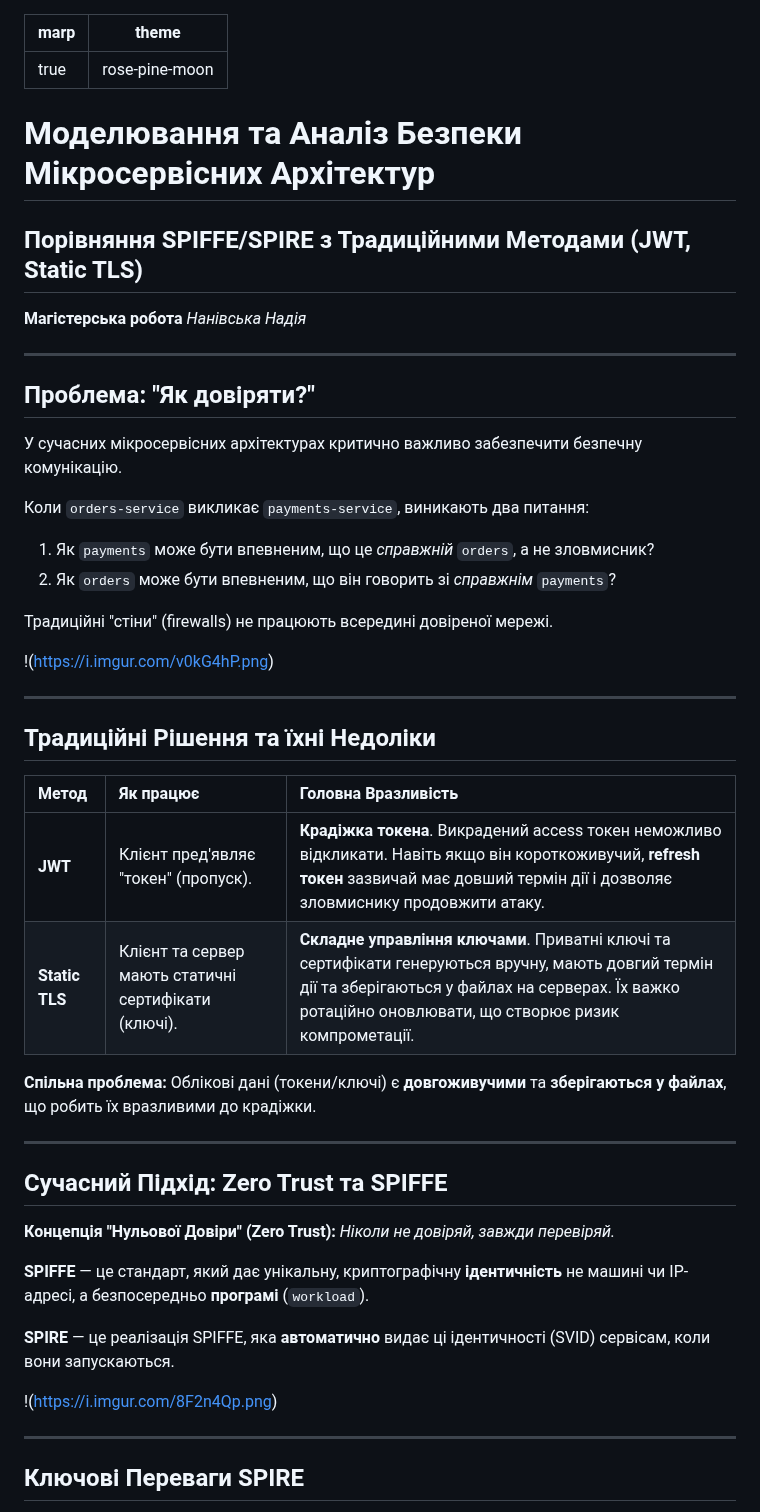
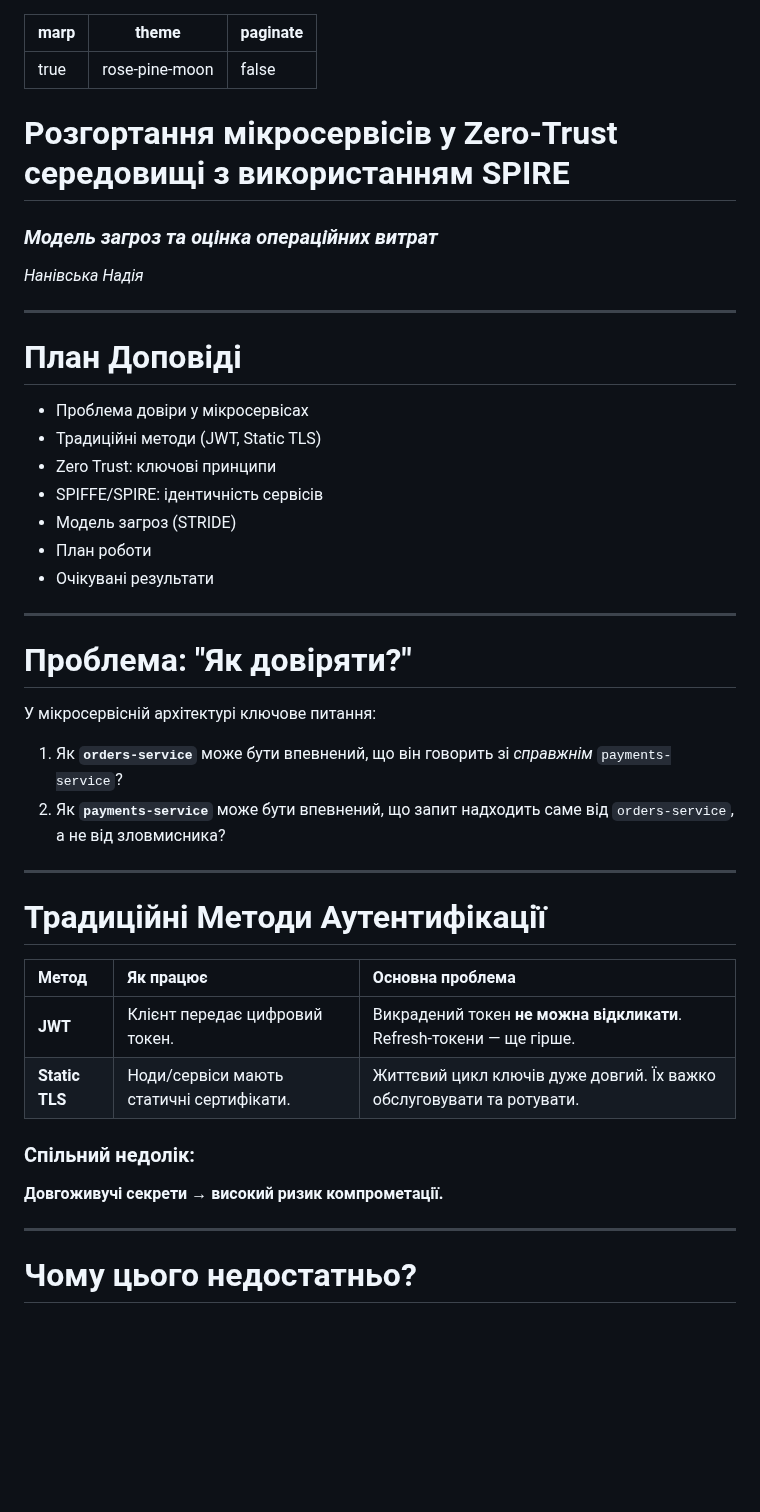
Before and after one commit to NadiiaNanivska/spring-spire-zero-trust, a Markdown page: spring-spire-zero-trust-presentation.md, the part around one of its changes. Rendered like a GitHub page; blank space fills up the shorter version.

```diff
--- a/spring-spire-zero-trust-presentation.md
+++ b/spring-spire-zero-trust-presentation.md
@@ -1,6 +1,7 @@
 ---
 marp: true
 theme: rose-pine-moon
+paginate: false
 ---
 
 <style>
@@ -8,67 +9,59 @@ table {
   color: #e0def4;
   border-collapse: collapse;
 }
-
 th, td {
   border: 1px solid #44415a;
   padding: 8px 12px;
   background-color: #2a273f;
   color: #e0def4;
 }
-
 th {
   background-color: #3e3a5a;
 }
-
 section {
-  padding-bottom: 100px !important;
+  padding-bottom: 80px !important;
 }
 </style>
 
-# Моделювання та Аналіз Безпеки Мікросервісних Архітектур
-## Порівняння SPIFFE/SPIRE з Традиційними Методами (JWT, Static TLS)
+# Розгортання мікросервісів у Zero-Trust середовищі з використанням SPIRE
+### *Модель загроз та оцінка операційних витрат*
 
-**Магістерська робота**
 *Нанівська Надія*
 
 ---
 
-## Проблема: "Як довіряти?"
+# План Доповіді
 
-У сучасних мікросервісних архітектурах критично важливо забезпечити безпечну комунікацію.
-
-Коли `orders-service` викликає `payments-service`, виникають два питання:
-1.  Як `payments` може бути впевненим, що це *справжній* `orders`, а не зловмисник?
-2.  Як `orders` може бути впевненим, що він говорить зі *справжнім* `payments`?
-
-Традиційні "стіни" (firewalls) не працюють всередині довіреної мережі.
-
-!(https://i.imgur.com/v0kG4hP.png)
+- Проблема довіри у мікросервісах
+- Традиційні методи (JWT, Static TLS)
+- Zero Trust: ключові принципи
+- SPIFFE/SPIRE: ідентичність сервісів
+- Модель загроз (STRIDE)
+- План роботи
+- Очікувані результати
 
 ---
 
-## Традиційні Рішення та їхні Недоліки
+# Проблема: "Як довіряти?"
 
-| Метод | Як працює | Головна Вразливість |
-| :--- | :--- | :--- |
-| **JWT** | Клієнт пред'являє "токен" (пропуск). | **Крадіжка токена**. Викрадений access токен неможливо відкликати. Навіть якщо він короткоживучий, **refresh токен** зазвичай має довший термін дії і дозволяє зловмиснику продовжити атаку. |
-| **Static TLS** | Клієнт та сервер мають статичні сертифікати (ключі). | **Складне управління ключами**. Приватні ключі та сертифікати генеруються вручну, мають довгий термін дії та зберігаються у файлах на серверах. Їх важко ротаційно оновлювати, що створює ризик компрометації. |
+У мікросервісній архітектурі ключове питання:
 
-**Спільна проблема:** Облікові дані (токени/ключі) є **довгоживучими** та **зберігаються у файлах**, що робить їх вразливими до крадіжки.
+1. Як **`orders-service`** може бути впевнений, що він говорить зі *справжнім* `payments-service`?
+2. Як **`payments-service`** може бути впевнений, що запит надходить саме від `orders-service`, а не від зловмисника?
 
 ---
 
-## Сучасний Підхід: Zero Trust та SPIFFE
+# Традиційні Методи Аутентифікації
 
-**Концепція "Нульової Довіри" (Zero Trust):** *Ніколи не довіряй, завжди перевіряй.*
+| Метод | Як працює | Основна проблема |
+| :--- | :--- | :--- |
+| **JWT** | Клієнт передає цифровий токен. | Викрадений токен **не можна відкликати**. Refresh-токени — ще гірше. |
+| **Static TLS** | Ноди/сервіси мають статичні сертифікати. | Життєвий цикл ключів дуже довгий. Їх важко обслуговувати та ротувати. |
 
-**SPIFFE** — це стандарт, який дає унікальну, криптографічну **ідентичність** не машині чи IP-адресі, а безпосередньо **програмі** (`workload`).
-
-**SPIRE** — це реалізація SPIFFE, яка **автоматично** видає ці ідентичності (SVID) сервісам, коли вони запускаються.
-
-!(https://i.imgur.com/8F2n4Qp.png)
+### Спільний недолік:
+**Довгоживучі секрети → високий ризик компрометації.**
 
 ---
 
-## Ключові Переваги SPIRE
+# Чому цього недостатньо?
 
```
Also changed, not shown: other parts of spring-spire-zero-trust-presentation.md (+124 -55 lines), architecture.png (added).
